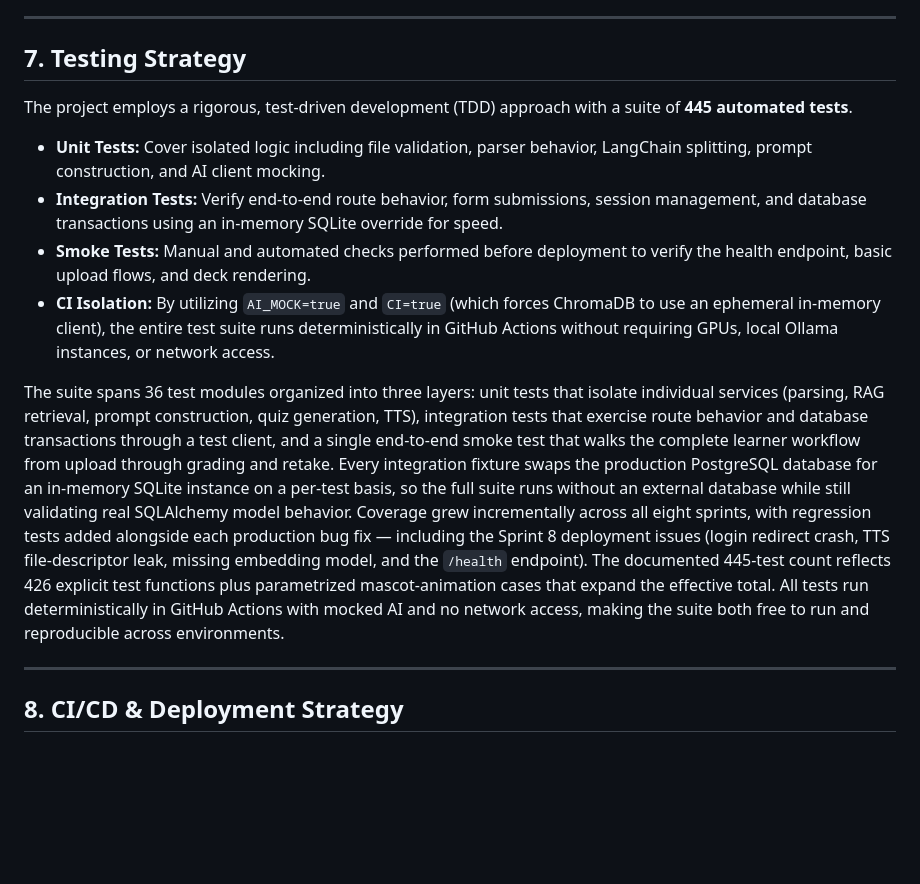
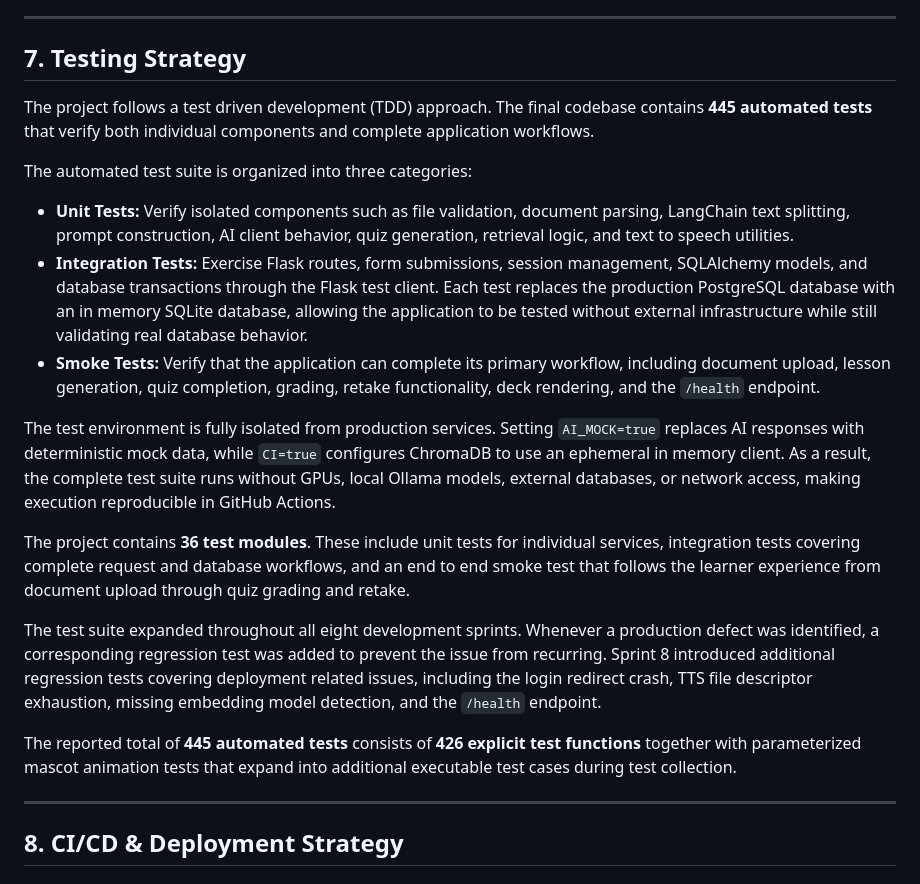
Before and after one commit to stephen-cpe/study-and-learn, a Markdown page: docs/DESIGN_AND_TESTING.md, the part around the change. GitHub-like rendering; blank space fills up the shorter version.

Commit message:
Preparation for submission

```diff
--- a/docs/DESIGN_AND_TESTING.md
+++ b/docs/DESIGN_AND_TESTING.md
@@ -157,14 +157,22 @@ Running local Vision models on every PDF page is memory-prohibitive in productio
 ---
 
 ## 7. Testing Strategy
-The project employs a rigorous, test-driven development (TDD) approach with a suite of **445 automated tests**.
 
-*   **Unit Tests:** Cover isolated logic including file validation, parser behavior, LangChain splitting, prompt construction, and AI client mocking.
-*   **Integration Tests:** Verify end-to-end route behavior, form submissions, session management, and database transactions using an in-memory SQLite override for speed.
-*   **Smoke Tests:** Manual and automated checks performed before deployment to verify the health endpoint, basic upload flows, and deck rendering.
-*   **CI Isolation:** By utilizing `AI_MOCK=true` and `CI=true` (which forces ChromaDB to use an ephemeral in-memory client), the entire test suite runs deterministically in GitHub Actions without requiring GPUs, local Ollama instances, or network access.
+The project follows a test driven development (TDD) approach. The final codebase contains **445 automated tests** that verify both individual components and complete application workflows.
 
-The suite spans 36 test modules organized into three layers: unit tests that isolate individual services (parsing, RAG retrieval, prompt construction, quiz generation, TTS), integration tests that exercise route behavior and database transactions through a test client, and a single end-to-end smoke test that walks the complete learner workflow from upload through grading and retake. Every integration fixture swaps the production PostgreSQL database for an in-memory SQLite instance on a per-test basis, so the full suite runs without an external database while still validating real SQLAlchemy model behavior. Coverage grew incrementally across all eight sprints, with regression tests added alongside each production bug fix — including the Sprint 8 deployment issues (login redirect crash, TTS file-descriptor leak, missing embedding model, and the `/health` endpoint). The documented 445-test count reflects 426 explicit test functions plus parametrized mascot-animation cases that expand the effective total. All tests run deterministically in GitHub Actions with mocked AI and no network access, making the suite both free to run and reproducible across environments.
+The automated test suite is organized into three categories:
+
+* **Unit Tests:** Verify isolated components such as file validation, document parsing, LangChain text splitting, prompt construction, AI client behavior, quiz generation, retrieval logic, and text to speech utilities.
+* **Integration Tests:** Exercise Flask routes, form submissions, session management, SQLAlchemy models, and database transactions through the Flask test client. Each test replaces the production PostgreSQL database with an in memory SQLite database, allowing the application to be tested without external infrastructure while still validating real database behavior.
+* **Smoke Tests:** Verify that the application can complete its primary workflow, including document upload, lesson generation, quiz completion, grading, retake functionality, deck rendering, and the `/health` endpoint.
+
+The test environment is fully isolated from production services. Setting `AI_MOCK=true` replaces AI responses with deterministic mock data, while `CI=true` configures ChromaDB to use an ephemeral in memory client. As a result, the complete test suite runs without GPUs, local Ollama models, external databases, or network access, making execution reproducible in GitHub Actions.
+
+The project contains **36 test modules**. These include unit tests for individual services, integration tests covering complete request and database workflows, and an end to end smoke test that follows the learner experience from document upload through quiz grading and retake.
+
+The test suite expanded throughout all eight development sprints. Whenever a production defect was identified, a corresponding regression test was added to prevent the issue from recurring. Sprint 8 introduced additional regression tests covering deployment related issues, including the login redirect crash, TTS file descriptor exhaustion, missing embedding model detection, and the `/health` endpoint.
+
+The reported total of **445 automated tests** consists of **426 explicit test functions** together with parameterized mascot animation tests that expand into additional executable test cases during test collection.
 
 ---
 
```
